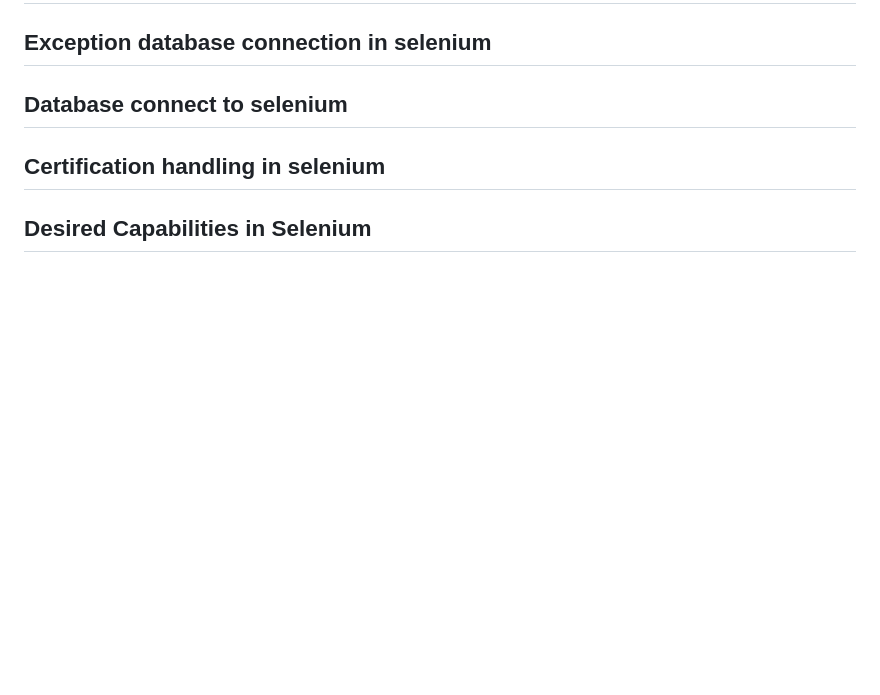
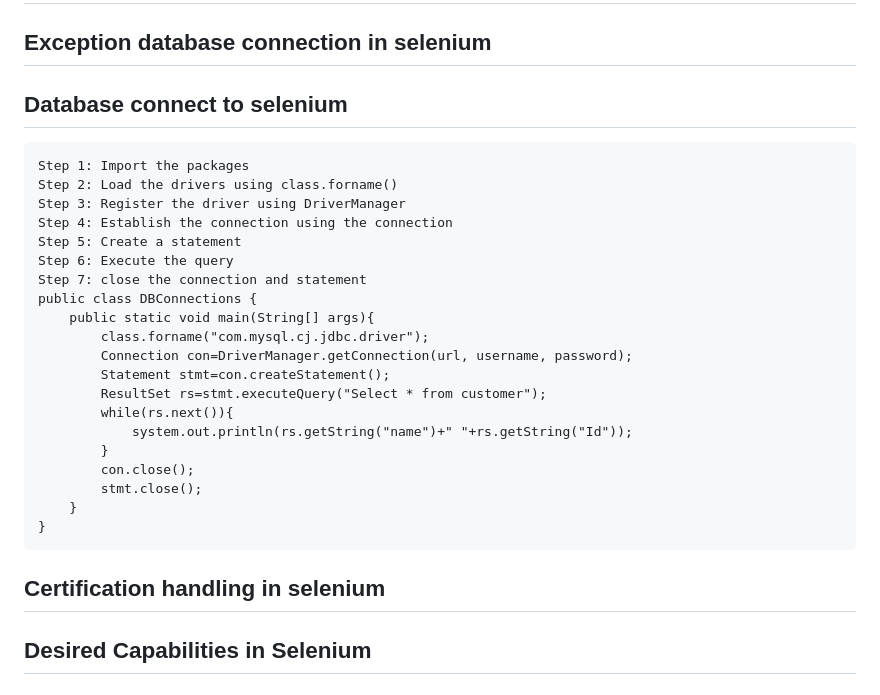
Before and after one commit to sanjeet7271/BasicSelenium, a Markdown page: README.md, the part around the change. GitHub-like rendering; blank space fills up the shorter version.

```diff
--- a/README.md
+++ b/README.md
@@ -275,6 +275,26 @@ JSON Wire Protocol over http
 ## Exceptions in selenium
 ## Exception database connection in selenium
 ## Database connect to selenium
+	Step 1: Import the packages
+	Step 2: Load the drivers using class.forname()
+	Step 3: Register the driver using DriverManager
+	Step 4: Establish the connection using the connection
+	Step 5: Create a statement
+	Step 6: Execute the query
+	Step 7: close the connection and statement
+	public class DBConnections {
+		public static void main(String[] args){
+			class.forname("com.mysql.cj.jdbc.driver");
+			Connection con=DriverManager.getConnection(url, username, password);
+			Statement stmt=con.createStatement();
+			ResultSet rs=stmt.executeQuery("Select * from customer");
+			while(rs.next()){
+				system.out.println(rs.getString("name")+" "+rs.getString("Id"));
+			}
+			con.close();
+			stmt.close();
+		}
+	}
 ## Certification handling in selenium
 ## Desired Capabilities in Selenium
 ## Firefox Profile in selenium
```
